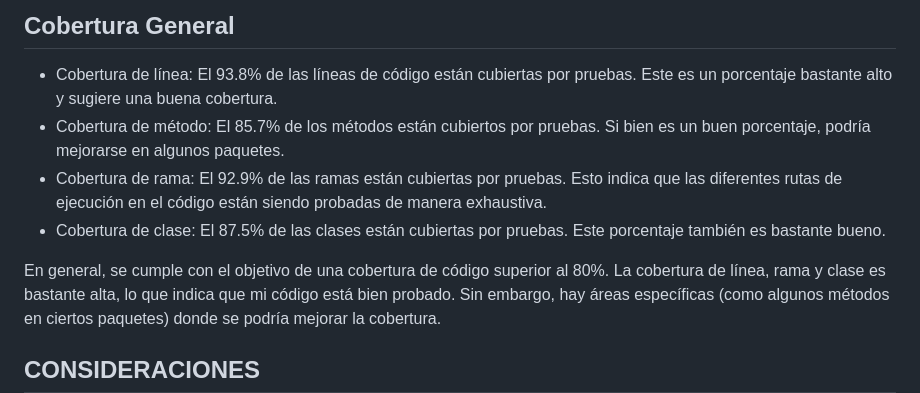
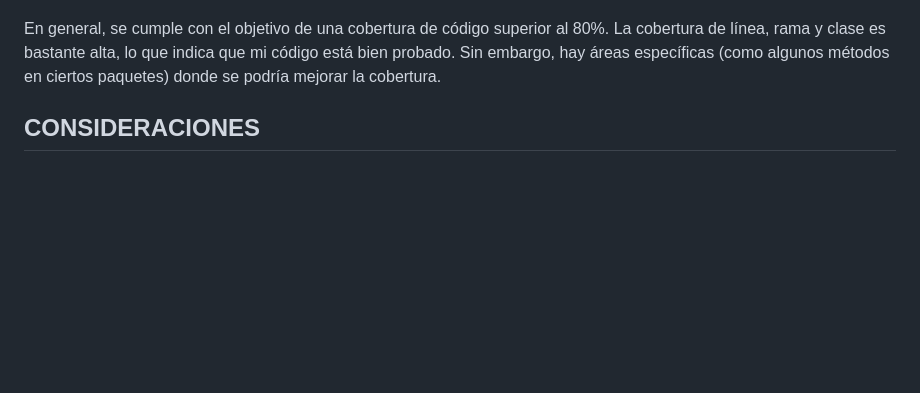
Before and after one commit to ignacioesanchez1/parcial3k9, a Markdown page: README.md, the part around one of its changes. Rendered like a GitHub page; blank space fills up the shorter version.

```diff
--- a/README.md
+++ b/README.md
@@ -79,10 +79,4 @@ CODE COVERAGE
 
-Cobertura General
--
-- Cobertura de línea: El 93.8% de las líneas de código están cubiertas por pruebas. Este es un porcentaje bastante alto y sugiere una buena cobertura.
-- Cobertura de método: El 85.7% de los métodos están cubiertos por pruebas. Si bien es un buen porcentaje, podría mejorarse en algunos paquetes.
-- Cobertura de rama: El 92.9% de las ramas están cubiertas por pruebas. Esto indica que las diferentes rutas de ejecución en el código están siendo probadas de manera exhaustiva.
-- Cobertura de clase: El 87.5% de las clases están cubiertas por pruebas. Este porcentaje también es bastante bueno.
 
 En general, se cumple con el objetivo de una cobertura de código superior al 80%. La cobertura de línea, rama y clase es bastante alta, lo que indica que mi código está bien probado. Sin embargo, hay áreas específicas (como algunos métodos en ciertos paquetes) donde se podría mejorar la cobertura.
 
```
Also changed, not shown: other parts of README.md (+1 -1 lines).
